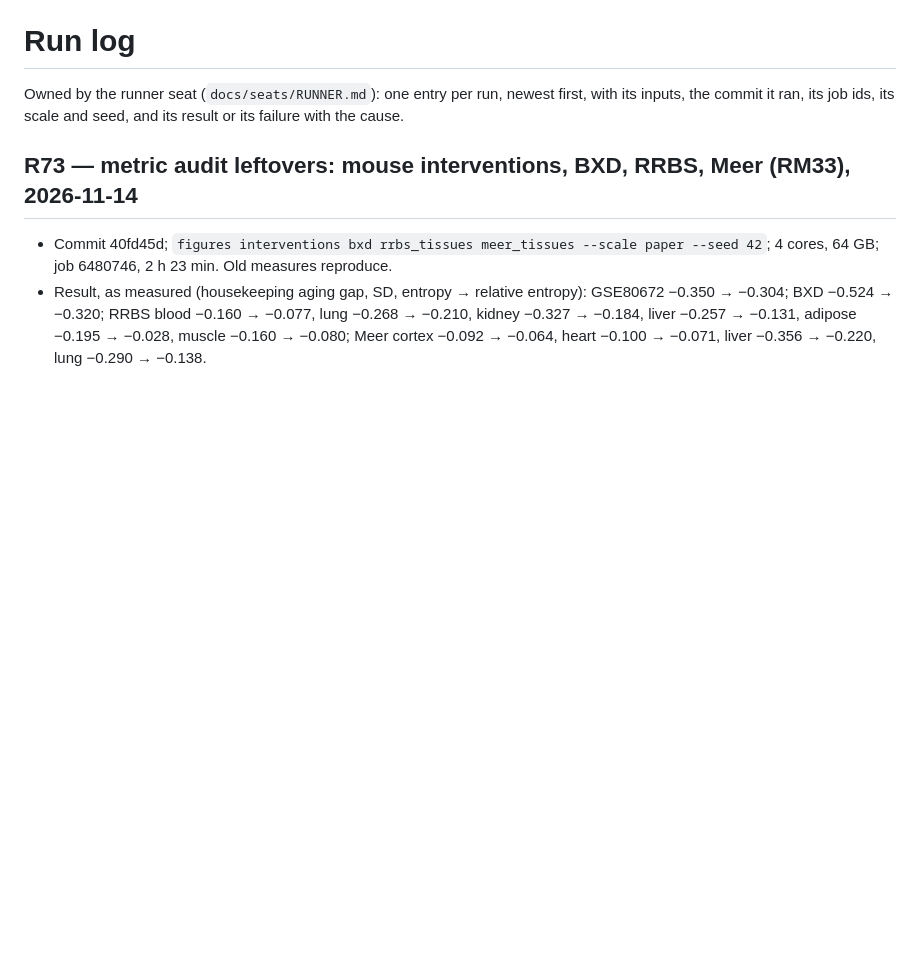
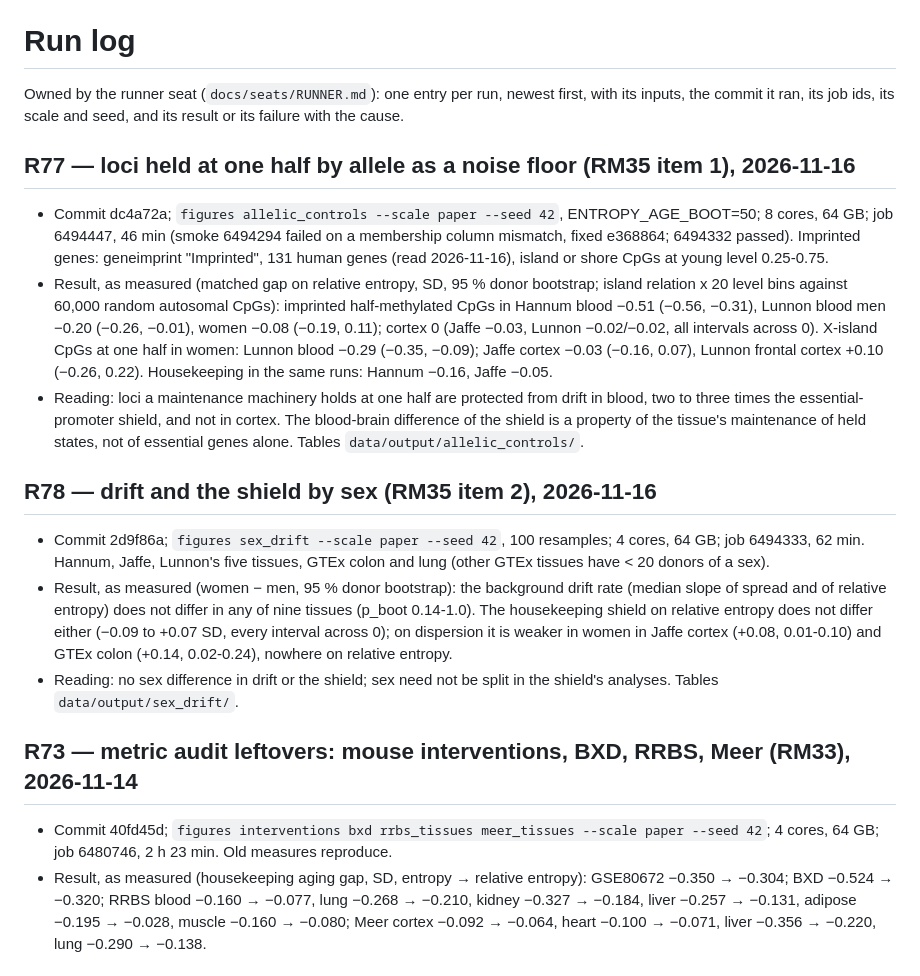
Before and after one commit to longevity-genie/entropy-age, a Markdown page: docs/RUN_LOG.md, the part around the change. GitHub-like rendering; blank space fills up the shorter version.

Commit message:
R77, R78 written up (RM35): held loci are protected in blood, not cortex; no sex difference
Seat: entropy-age/lead
Co-Authored-By: Claude Opus 5.5 <noreply@anthropic.com>
Claude-Session: https://claude.ai/code/session_01TJzjgJACUvbS1joxbZrgzk

```diff
--- a/docs/RUN_LOG.md
+++ b/docs/RUN_LOG.md
@@ -2,6 +2,31 @@
 
 Owned by the runner seat (`docs/seats/RUNNER.md`): one entry per run, newest first, with its inputs, the
 commit it ran, its job ids, its scale and seed, and its result or its failure with the cause.
+
+## R77 — loci held at one half by allele as a noise floor (RM35 item 1), 2026-11-16
+
+- Commit dc4a72a; `figures allelic_controls --scale paper --seed 42`, ENTROPY_AGE_BOOT=50; 8 cores, 64 GB; job
+  6494447, 46 min (smoke 6494294 failed on a membership column mismatch, fixed e368864; 6494332 passed). Imprinted
+  genes: geneimprint "Imprinted", 131 human genes (read 2026-11-16), island or shore CpGs at young level 0.25-0.75.
+- Result, as measured (matched gap on relative entropy, SD, 95 % donor bootstrap; island relation x 20 level bins
+  against 60,000 random autosomal CpGs): imprinted half-methylated CpGs in Hannum blood −0.51 (−0.56, −0.31),
+  Lunnon blood men −0.20 (−0.26, −0.01), women −0.08 (−0.19, 0.11); cortex 0 (Jaffe −0.03, Lunnon −0.02/−0.02, all
+  intervals across 0). X-island CpGs at one half in women: Lunnon blood −0.29 (−0.35, −0.09); Jaffe cortex −0.03
+  (−0.16, 0.07), Lunnon frontal cortex +0.10 (−0.26, 0.22). Housekeeping in the same runs: Hannum −0.16, Jaffe −0.05.
+- Reading: loci a maintenance machinery holds at one half are protected from drift in blood, two to three times
+  the essential-promoter shield, and not in cortex. The blood-brain difference of the shield is a property of the
+  tissue's maintenance of held states, not of essential genes alone. Tables `data/output/allelic_controls/`.
+
+## R78 — drift and the shield by sex (RM35 item 2), 2026-11-16
+
+- Commit 2d9f86a; `figures sex_drift --scale paper --seed 42`, 100 resamples; 4 cores, 64 GB; job 6494333, 62 min.
+  Hannum, Jaffe, Lunnon's five tissues, GTEx colon and lung (other GTEx tissues have < 20 donors of a sex).
+- Result, as measured (women − men, 95 % donor bootstrap): the background drift rate (median slope of spread and of
+  relative entropy) does not differ in any of nine tissues (p_boot 0.14-1.0). The housekeeping shield on relative
+  entropy does not differ either (−0.09 to +0.07 SD, every interval across 0); on dispersion it is weaker in women in
+  Jaffe cortex (+0.08, 0.01-0.10) and GTEx colon (+0.14, 0.02-0.24), nowhere on relative entropy.
+- Reading: no sex difference in drift or the shield; sex need not be split in the shield's analyses. Tables
+  `data/output/sex_drift/`.
 
 ## R73 — metric audit leftovers: mouse interventions, BXD, RRBS, Meer (RM33), 2026-11-14
 
```
Also changed, not shown: docs/CHANGELOG.md (+1 -0 lines), docs/ROADMAP.md (+1 -1 lines), docs/figures/allelic_controls.png (added), docs/figures/sex_drift.png (added), 4 other files.
